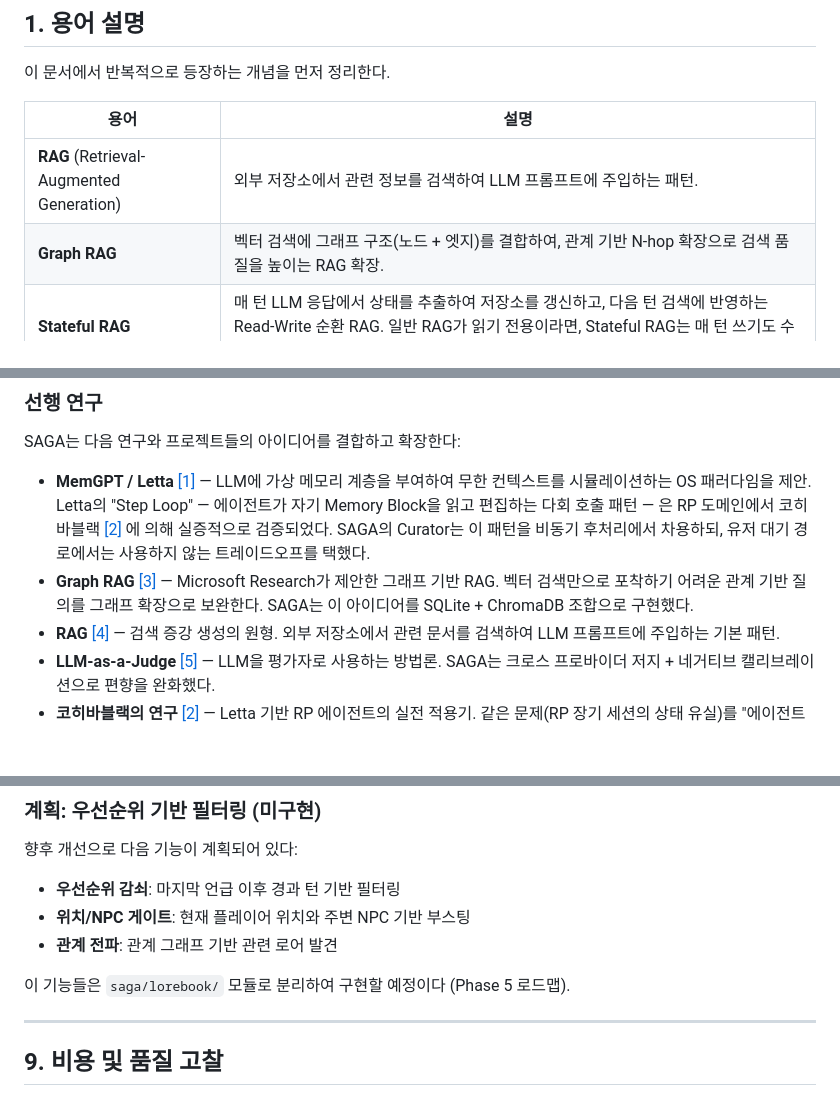
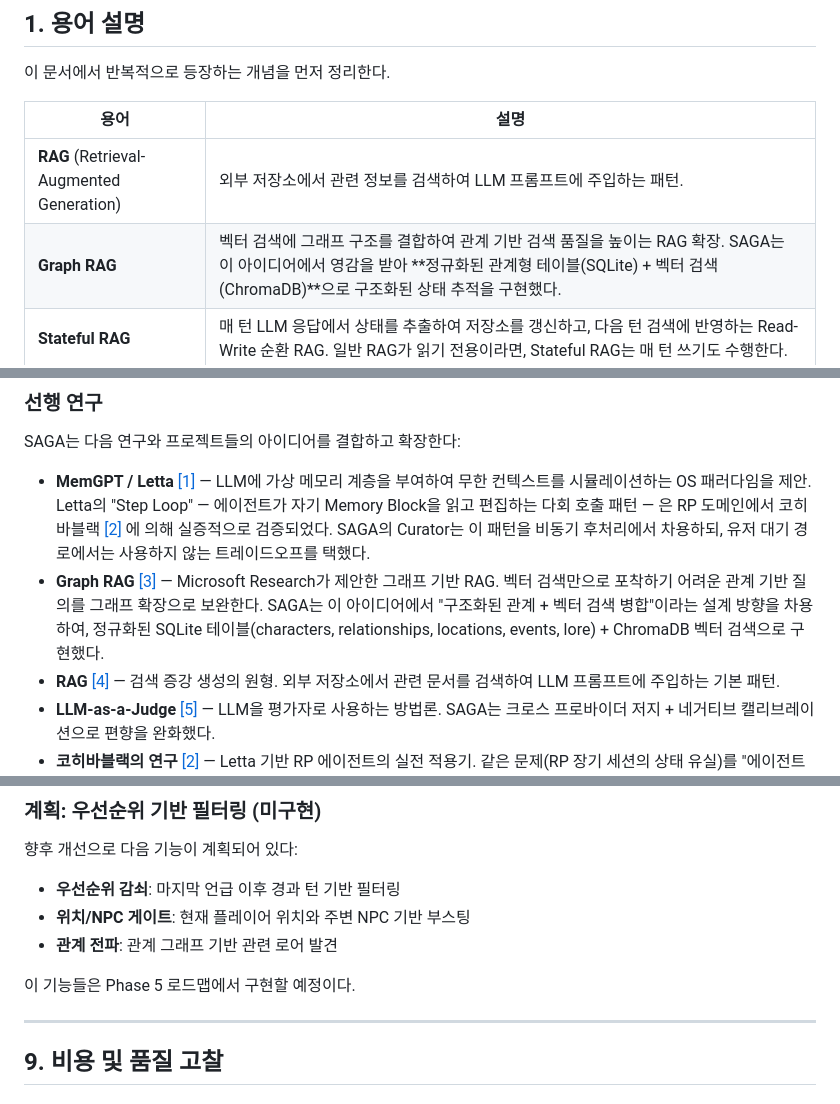
Before and after one commit to YangHyunu/SAGA, a Markdown page: README.md, 3 parts joined by grey strips. Drawn GitHub-style; blank space fills up the shorter version.

Commit message:
README: Graph RAG 용어 정정 + 모델 배치 설명 수정
- Graph RAG "노드+엣지 N-hop 구현" → "영감을 받아 관계형 테이블+벡터 검색으로 구현"으로 정정
- 비용 고찰: Sonnet 내레이션 → 실제 배치(Haiku 내레이션, Flash 추출, Sonnet Curator)로 수정
- 존재하지 않는 saga/lorebook/ 모듈 경로 참조 제거
- 참고문헌 [3] 설명 코드 실태와 일치하도록 완화

Co-Authored-By: Claude Opus 4.6 <noreply@anthropic.com>

```diff
--- a/README.md
+++ b/README.md
@@ -38,7 +38,7 @@
 | 용어 | 설명 |
 |------|------|
 | **RAG** (Retrieval-Augmented Generation) | 외부 저장소에서 관련 정보를 검색하여 LLM 프롬프트에 주입하는 패턴. |
-| **Graph RAG** | 벡터 검색에 그래프 구조(노드 + 엣지)를 결합하여, 관계 기반 N-hop 확장으로 검색 품질을 높이는 RAG 확장. |
+| **Graph RAG** | 벡터 검색에 그래프 구조를 결합하여 관계 기반 검색 품질을 높이는 RAG 확장. SAGA는 이 아이디어에서 영감을 받아 **정규화된 관계형 테이블(SQLite) + 벡터 검색(ChromaDB)**으로 구조화된 상태 추적을 구현했다. |
 | **Stateful RAG** | 매 턴 LLM 응답에서 상태를 추출하여 저장소를 갱신하고, 다음 턴 검색에 반영하는 Read-Write 순환 RAG. 일반 RAG가 읽기 전용이라면, Stateful RAG는 매 턴 쓰기도 수행한다. |
 | **Context Engineering** | 제한된 토큰 예산 안에서 어떤 정보를 얼마나 넣을지 우선순위를 매겨 프롬프트를 조립하는 기법. |
 | **Prompt Caching** | Anthropic `cache_control: ephemeral` 등을 이용하여 프롬프트의 불변 부분을 캐싱, 비용과 지연을 줄이는 기법. |
@@ -73,7 +73,7 @@ RP(롤플레이) 챗봇은 수십~수백 턴에 걸친 장기 세션에서 구
 SAGA는 다음 연구와 프로젝트들의 아이디어를 결합하고 확장한다:
 
 - **MemGPT / Letta** [[1]](#ref-1) — LLM에 가상 메모리 계층을 부여하여 무한 컨텍스트를 시뮬레이션하는 OS 패러다임을 제안. Letta의 "Step Loop" — 에이전트가 자기 Memory Block을 읽고 편집하는 다회 호출 패턴 — 은 RP 도메인에서 코히바블랙 [[2]](#ref-2) 에 의해 실증적으로 검증되었다. SAGA의 Curator는 이 패턴을 비동기 후처리에서 차용하되, 유저 대기 경로에서는 사용하지 않는 트레이드오프를 택했다.
-- **Graph RAG** [[3]](#ref-3) — Microsoft Research가 제안한 그래프 기반 RAG. 벡터 검색만으로 포착하기 어려운 관계 기반 질의를 그래프 확장으로 보완한다. SAGA는 이 아이디어를 SQLite + ChromaDB 조합으로 구현했다.
+- **Graph RAG** [[3]](#ref-3) — Microsoft Research가 제안한 그래프 기반 RAG. 벡터 검색만으로 포착하기 어려운 관계 기반 질의를 그래프 확장으로 보완한다. SAGA는 이 아이디어에서 "구조화된 관계 + 벡터 검색 병합"이라는 설계 방향을 차용하여, 정규화된 SQLite 테이블(characters, relationships, locations, events, lore) + ChromaDB 벡터 검색으로 구현했다.
 - **RAG** [[4]](#ref-4) — 검색 증강 생성의 원형. 외부 저장소에서 관련 문서를 검색하여 LLM 프롬프트에 주입하는 기본 패턴.
 - **LLM-as-a-Judge** [[5]](#ref-5) — LLM을 평가자로 사용하는 방법론. SAGA는 크로스 프로바이더 저지 + 네거티브 캘리브레이션으로 편향을 완화했다.
 - **코히바블랙의 연구** [[2]](#ref-2) — Letta 기반 RP 에이전트의 실전 적용기. 같은 문제(RP 장기 세션의 상태 유실)를 "에이전트 자기편집 다회 호출"로 풀었다. SAGA는 이를 벤치마크 삼아 "프록시 기반 1회 호출 + 비동기 추출"이라는 다른 아키텍처를 선택했다.
@@ -528,7 +528,7 @@ SQLite lore 테이블의 `priority` 컬럼과 `keywords` 컬럼이 존재하지
 - **위치/NPC 게이트**: 현재 플레이어 위치와 주변 NPC 기반 부스팅
 - **관계 전파**: 관계 그래프 기반 관련 로어 발견
 
-이 기능들은 `saga/lorebook/` 모듈로 분리하여 구현할 예정이다 (Phase 5 로드맵).
+이 기능들은 Phase 5 로드맵에서 구현할 예정이다.
 
 ---
 
```
Also changed, not shown: other parts of README.md (+2 -2 lines).
